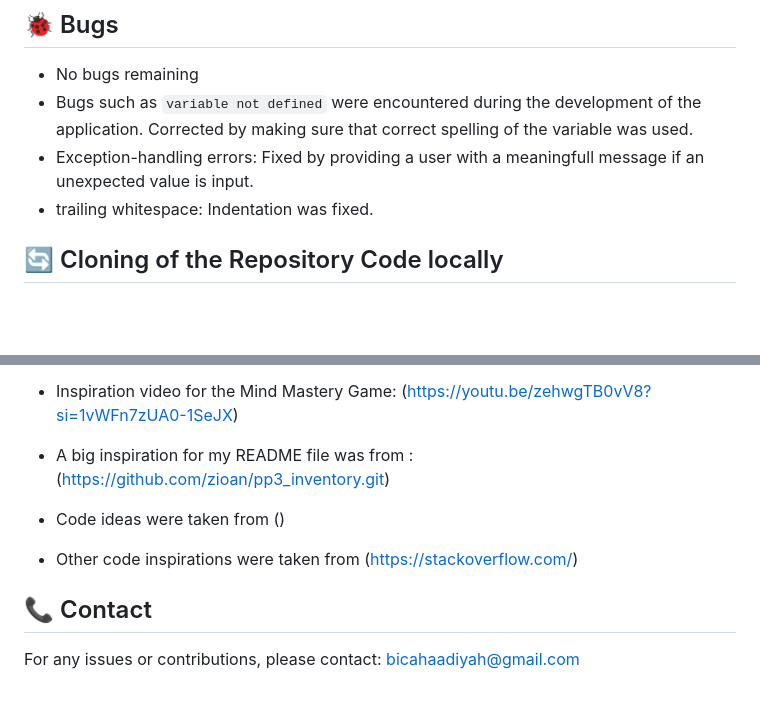
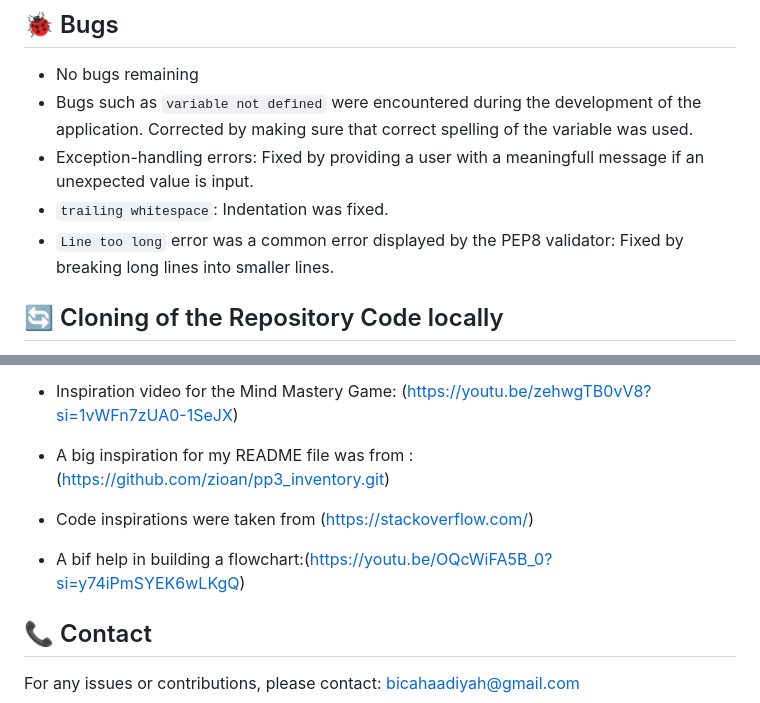
Before and after one commit to HBica05/MindMastery, a Markdown page: README.md, 2 parts joined by grey strips. GitHub-like rendering; blank space fills up the shorter version.

```diff
--- a/README.md
+++ b/README.md
@@ -195,7 +215,8 @@ To ensure the functionality of your quiz game, I followed these testing guidelin
 * No bugs remaining
 * Bugs such as `variable not defined` were encountered during the development of the application. Corrected by making sure that correct spelling of the variable was used.
 * Exception-handling errors: Fixed by providing a user with a meaningfull message if an unexpected value is input.
-* trailing whitespace: Indentation was fixed.
+* `trailing whitespace`: Indentation was fixed.
+* `Line too long` error was a common error displayed by the PEP8 validator: Fixed by breaking long lines into smaller lines.
 
 ## 🔄 Cloning of the Repository Code locally
 
@@ -232,8 +253,9 @@ I deployed the Mind Mastery Quiz using Heroku’s dashboard, which offers an int
 - Inspiration video for the Mind Mastery Game: (https://youtu.be/zehwgTB0vV8?si=1vWFn7zUA0-1SeJX)
 
 - A big inspiration for my README file was from : (https://github.com/zioan/pp3_inventory.git)
-- Code ideas were taken from ()
-- Other code inspirations were taken from (https://stackoverflow.com/)
+- Code inspirations were taken from (https://stackoverflow.com/)
+
+- A bif help in building a flowchart:(https://youtu.be/OQcWiFA5B_0?si=y74iPmSYEK6wLKgQ)
 
 ## 📞 Contact
 For any issues or contributions, please contact: bicahaadiyah@gmail.com
```
Also changed, not shown: other parts of README.md (+20 -0 lines), image-16.png (added), image-17.png (added), image-18.png (added), 3 other files.
